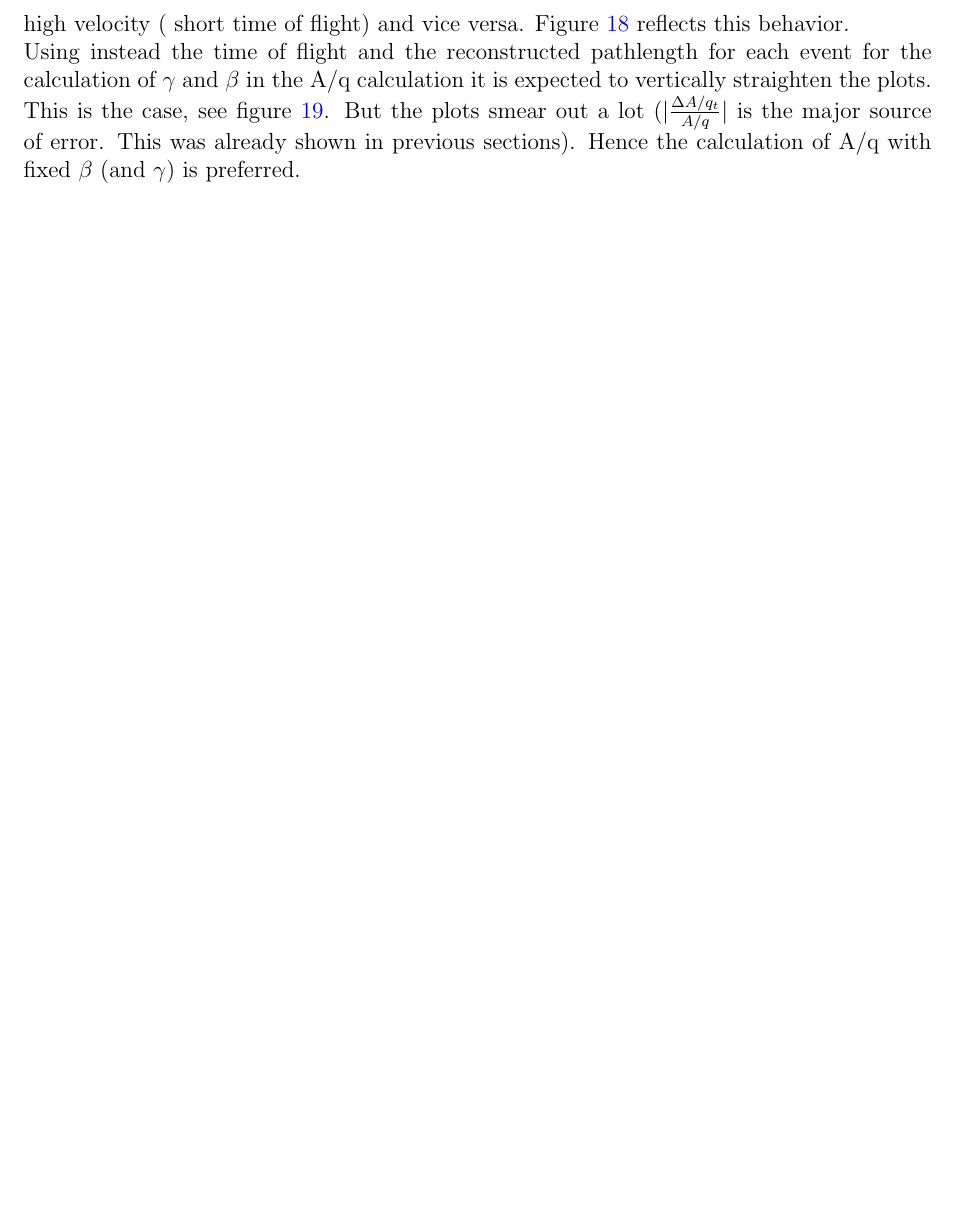
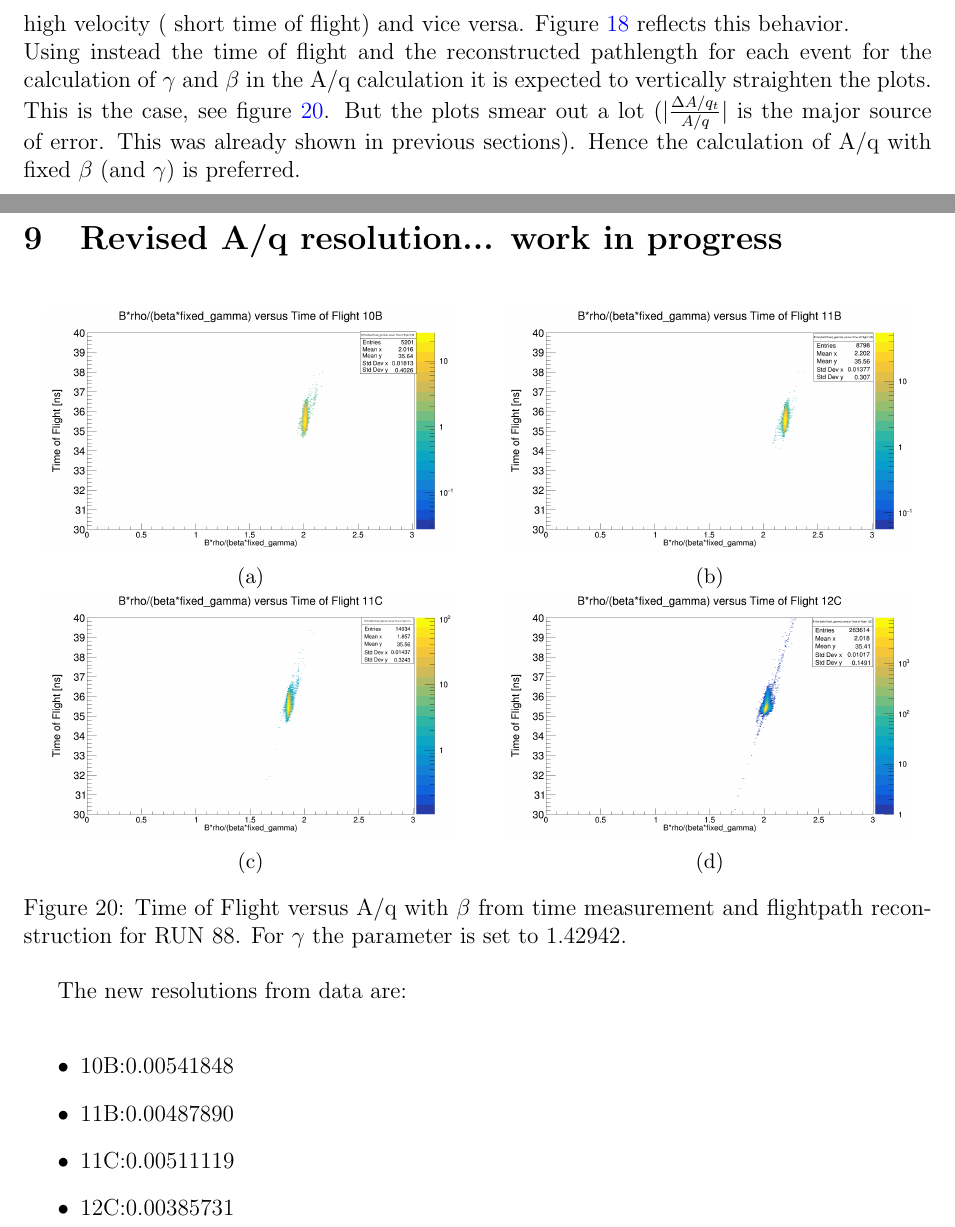
Before and after one commit to jenegger/summary, a LaTeX document (doc_rad_calc.tex): part of page 34 of 39 before the commit and two parts of pages 34 and 35 of 40 after it, the two joined at a grey line, cut so that both start at the same text, the shorter picture padded with empty space. Compiled offline with pdfLaTeX.

Commit message:
new res a_q

```diff
--- a/doc_rad_calc.tex
+++ b/doc_rad_calc.tex
@@ -994,6 +994,52 @@ A/q = $\frac{B \cdot \rho \cdot e}{\gamma\cdot\beta \cdot c \cdot u}$ \\
 we can reconstruct that if setting $\gamma$ and $\beta$ as fixed values A/q will increase for isotopes with high velocity ( short time of flight) and vice versa. Figure \ref{fig:aq_tof_fix} reflects this behavior.\\
 Using instead the time of flight and the reconstructed pathlength for each event for the calculation of $\gamma$ and $\beta$ in the A/q calculation it is expected to vertically straighten the plots. This is the case, see figure \ref{fig:aq_tof}. But the plots smear out a lot ($\big|\frac{\Delta A/q_{t}}{A/q}\big|$ is the major source of error. This was already shown in previous sections). Hence the calculation of A/q with fixed $\beta$ (and $\gamma$) is preferred.
 \newpage
+
+\section{Revised A/q resolution... work in progress}
+
+\begin{figure}[!htbp]
+\begin{subfigure}{.5\textwidth}
+  \centering
+  % include first image
+  \includegraphics[width=.9\linewidth]{brho_b_fix_g_10b.png}
+  \caption{}
+  \label{fig:sub-first}
+\end{subfigure}
+\begin{subfigure}{.5\textwidth}
+  \centering
+  % include second image
+  \includegraphics[width=.9\linewidth]{brho_b_fix_g_11b.png}
+  \caption{}
+  \label{fig:sub-second}
+\end{subfigure}
+\begin{subfigure}{.5\textwidth}
+  \centering
+  % include second image
+  \includegraphics[width=.9\linewidth]{brho_b_fix_g_11c.png}
+  \caption{}
+  \label{fig:sub-second}
+\end{subfigure}
+\begin{subfigure}{.5\textwidth}
+  \centering
+  % include second image
+  \includegraphics[width=.9\linewidth]{brho_b_fix_g_12c.png}
+  \caption{}
+  \label{fig:sub-second}
+\end{subfigure}
+\caption{Time of Flight versus A/q with  $\beta$ from time measurement and flightpath reconstruction for RUN 88. For $\gamma$ the parameter is set to 1.42942. }
+\label{fig:aq_tof}
+\end{figure}
+
+The new resolutions from data are:\\
+\begin{itemize}
+\item 10B:$0.00541848$
+\item 11B:$0.00487890$
+\item 11C:$0.00511119$
+\item 12C:$0.00385731$
+\end{itemize}
+
+
+
 \begin{appendices}
 \section{Radius resolution with minimal constraints}
 When using minimal constraints (one single fX entry in MWPC0,1,2,3; instead of requiring also one single entry in fY for MW0,1,2,3) for events in sweep RUN 39-61 the resolution for the radius  determination improves:\\
```
Also changed, not shown: glad_analysis.tex (+20 -3 lines), brho_b_fix_g_10b.png (added), brho_b_fix_g_11b.png (added), brho_b_fix_g_11c.png (added), brho_b_fix_g_12c.png (added), doc_rad_calc.pdf, 9 other files.
